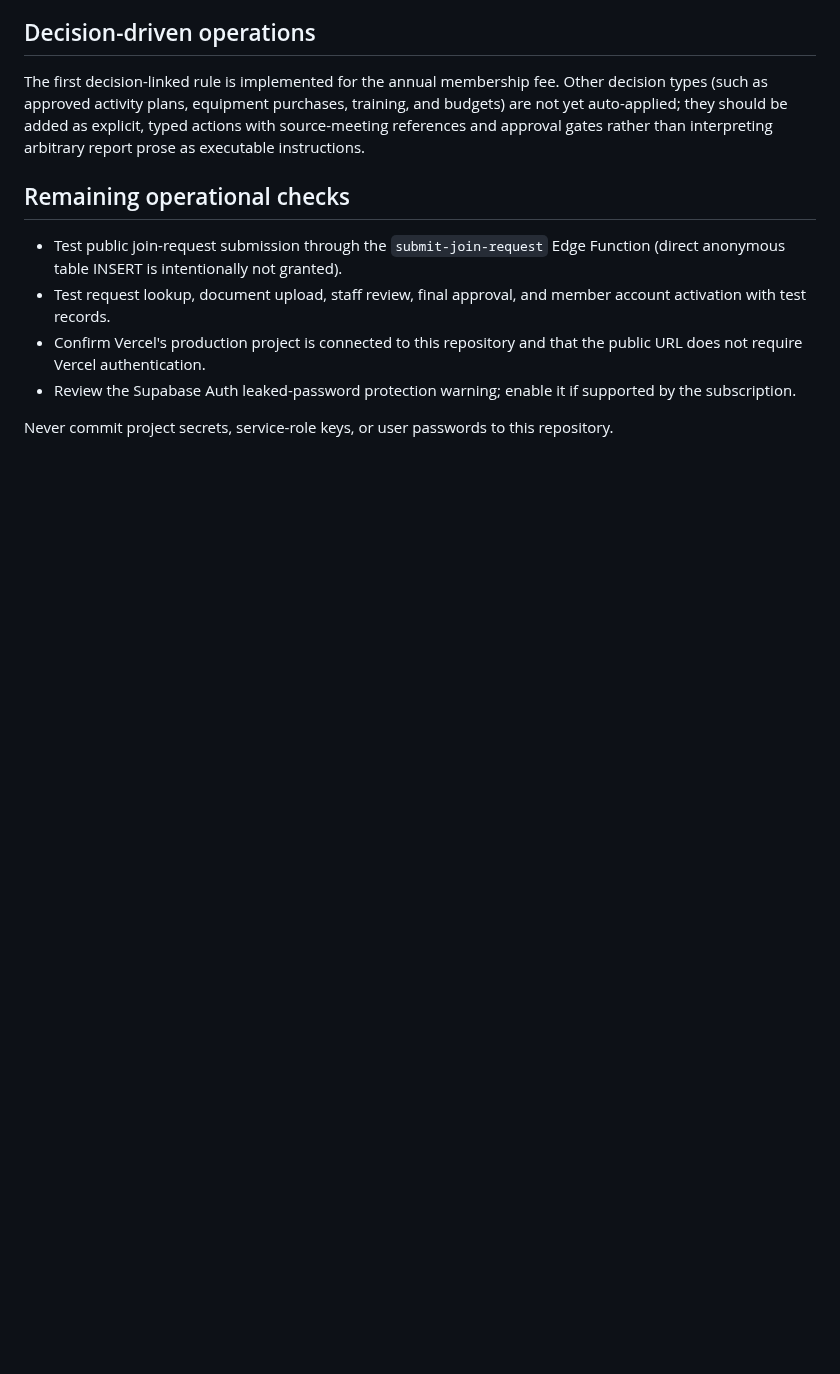
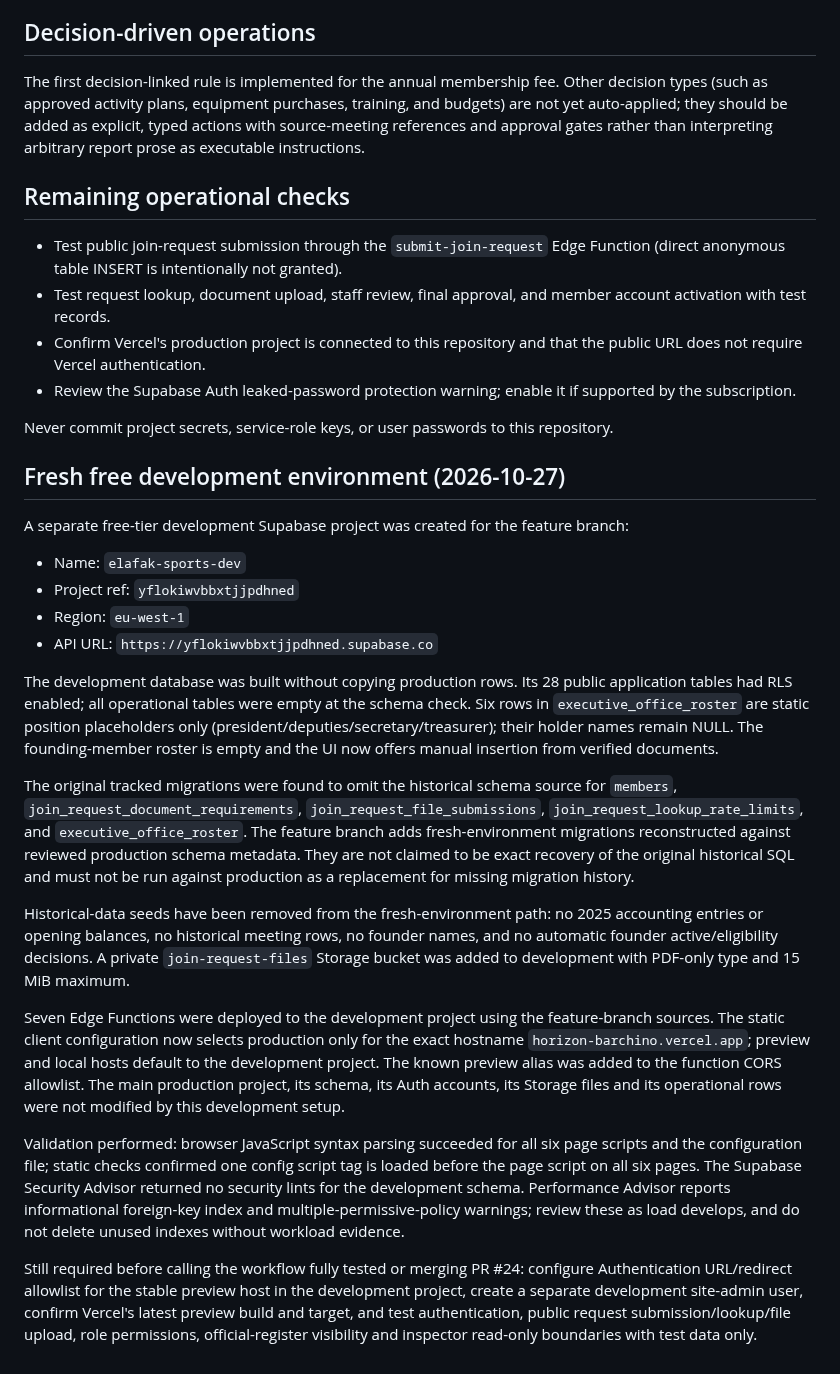
Before and after one commit to krimobarchino-afk/elafak-sports-platform, a Markdown page: docs/production-database-audit.md, the part around the change. Rendered like a GitHub page; blank space fills up the shorter version.

Commit message:
Record free empty development environment and validation boundaries

```diff
--- a/docs/production-database-audit.md
+++ b/docs/production-database-audit.md
@@ -50,3 +50,24 @@ The first decision-linked rule is implemented for the annual membership fee. Oth
 - Review the Supabase Auth leaked-password protection warning; enable it if supported by the subscription.
 
 Never commit project secrets, service-role keys, or user passwords to this repository.
+
+
+## Fresh free development environment (2026-10-27)
+
+A separate free-tier development Supabase project was created for the feature branch:
+- Name: `elafak-sports-dev`
+- Project ref: `yflokiwvbbxtjjpdhned`
+- Region: `eu-west-1`
+- API URL: `https://yflokiwvbbxtjjpdhned.supabase.co`
+
+The development database was built without copying production rows. Its 28 public application tables had RLS enabled; all operational tables were empty at the schema check. Six rows in `executive_office_roster` are static position placeholders only (president/deputies/secretary/treasurer); their holder names remain NULL. The founding-member roster is empty and the UI now offers manual insertion from verified documents.
+
+The original tracked migrations were found to omit the historical schema source for `members`, `join_request_document_requirements`, `join_request_file_submissions`, `join_request_lookup_rate_limits`, and `executive_office_roster`. The feature branch adds fresh-environment migrations reconstructed against reviewed production schema metadata. They are not claimed to be exact recovery of the original historical SQL and must not be run against production as a replacement for missing migration history.
+
+Historical-data seeds have been removed from the fresh-environment path: no 2025 accounting entries or opening balances, no historical meeting rows, no founder names, and no automatic founder active/eligibility decisions. A private `join-request-files` Storage bucket was added to development with PDF-only type and 15 MiB maximum.
+
+Seven Edge Functions were deployed to the development project using the feature-branch sources. The static client configuration now selects production only for the exact hostname `horizon-barchino.vercel.app`; preview and local hosts default to the development project. The known preview alias was added to the function CORS allowlist. The main production project, its schema, its Auth accounts, its Storage files and its operational rows were not modified by this development setup.
+
+Validation performed: browser JavaScript syntax parsing succeeded for all six page scripts and the configuration file; static checks confirmed one config script tag is loaded before the page script on all six pages. The Supabase Security Advisor returned no security lints for the development schema. Performance Advisor reports informational foreign-key index and multiple-permissive-policy warnings; review these as load develops, and do not delete unused indexes without workload evidence.
+
+Still required before calling the workflow fully tested or merging PR #24: configure Authentication URL/redirect allowlist for the stable preview host in the development project, create a separate development site-admin user, confirm Vercel's latest preview build and target, and test authentication, public request submission/lookup/file upload, role permissions, official-register visibility and inspector read-only boundaries with test data only.
```
